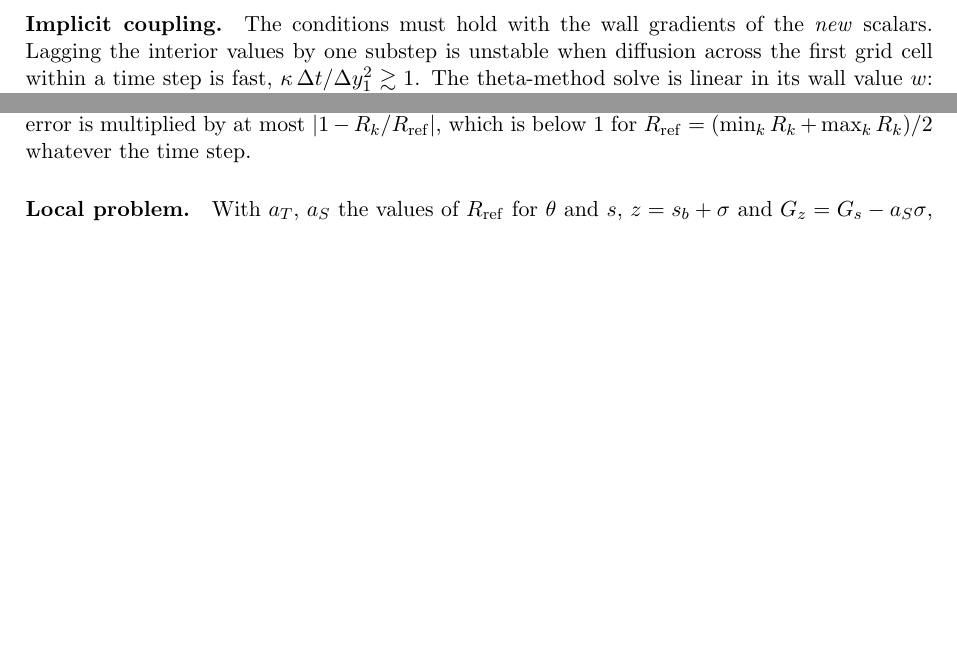
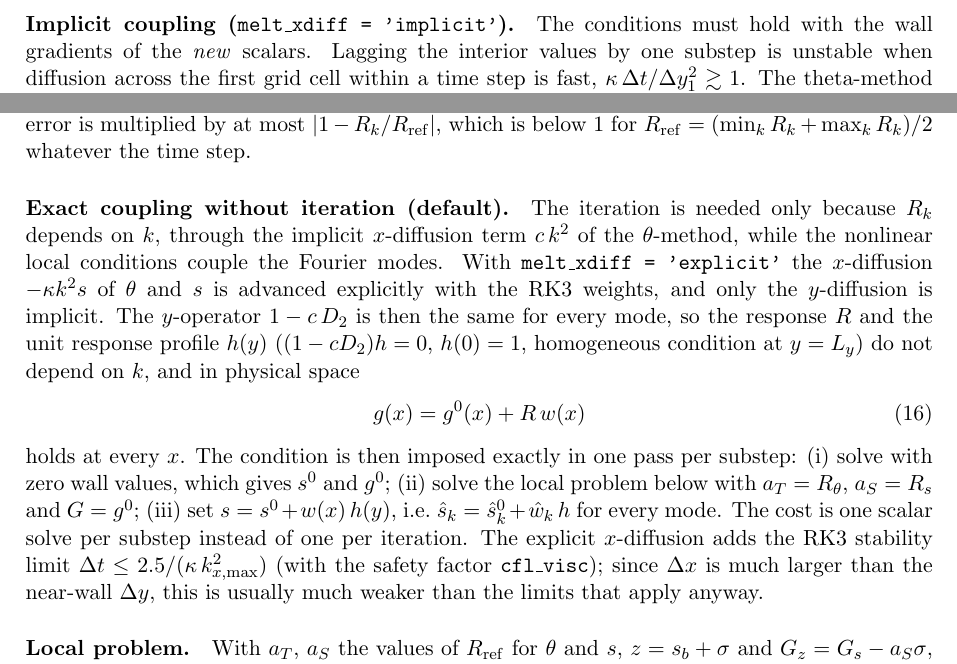
Before and after one commit to GeertBrethouwer/2D-solver, a LaTeX document (docs/three_equation_melt.tex): two parts of page 4 of 5 before the commit and two parts of page 4 of 6 after it, joined at a grey line, cut so that both start at the same text, the shorter picture padded with empty space. Compiled offline with pdfLaTeX.

Commit message:
Melt condition imposed exactly without iteration (melt_xdiff = 'explicit')
- The x-diffusion -kappa kx^2 s of the temperature and salinity is advanced
  explicitly (RK3) and only the y-diffusion implicitly, so the y-operator
  and the wall response are the same for every Fourier mode. The melt
  condition is then exact in one pass per substep: solve with zero wall
  values, local quadratic at every x, superpose w(x) h(y). New time-step
  limit cfl_visc/(kappa kx_max^2). Default when melting is on; the
  iterative coupling stays available as melt_xdiff = 'implicit'.
- The unit-response solve now uses a homogeneous condition at y = ly
  (scalar_solve argument topfac); this also improves the convergence of
  the iterative coupling.
- melt_res reports the check of the wall gradients in the one-pass mode.

Same accuracy as the iteration on the exact steady tests (no iterations,
check at round-off); identical results in a convection test with the
scalar solves 3.2x and the time step 1.8x faster; rank independence,
restart, OpenACC host and debug builds checked. Runs without melting are
unchanged.

Co-Authored-By: Claude Opus 5.5 <noreply@anthropic.com>
Claude-Session: https://claude.ai/code/session_01Wi3UPGCbzt5CsHCk3QA3m4

```diff
--- a/docs/three_equation_melt.tex
+++ b/docs/three_equation_melt.tex
@@ -195,7 +195,7 @@ conduction into the ice is neglected ($q_i=0$).
 and are nonlinear ($m^* s_b$) and coupled ($\theta$ and $s$). $\theta_b(x)$ and $s_b(x)$ are imposed as
 Dirichlet values on all Fourier modes of the (batched) scalar solves of each Runge--Kutta substep.
 
-\paragraph{Implicit coupling.} The conditions must hold with the wall gradients of the \emph{new}
+\paragraph{Implicit coupling (\texttt{melt\_xdiff = 'implicit'}).} The conditions must hold with the wall gradients of the \emph{new}
 scalars. Lagging the interior values by one substep is unstable when diffusion across the first grid
 cell within a time step is fast, $\kappa\,\Delta t/\Delta y_1^2 \gtrsim 1$. The theta-method solve is
 linear in its wall value $w$: for every Fourier mode $k$ the new wall gradient is
@@ -215,6 +215,24 @@ substep and $\Delta t$. The coupled problem is solved by the iteration
 At convergence the conditions hold exactly with the new gradients ($R_{\mathrm{ref}}$ cancels). For mode
 $k$ the error is multiplied by at most $|1-R_k/R_{\mathrm{ref}}|$, which is below 1 for
 $R_{\mathrm{ref}} = (\min_k R_k + \max_k R_k)/2$ whatever the time step.
+
+\paragraph{Exact coupling without iteration (default).} The iteration is needed only because $R_k$
+depends on $k$, through the implicit $x$-diffusion term $c\,k^2$ of the $\theta$-method, while the
+nonlinear local conditions couple the Fourier modes. With \texttt{melt\_xdiff = 'explicit'} the
+$x$-diffusion $-\kappa k^2 s$ of $\theta$ and $s$ is advanced explicitly with the RK3 weights, and only
+the $y$-diffusion is implicit. The $y$-operator $1 - c\,D_2$ is then the same for every mode, so the
+response $R$ and the unit response profile $h(y)$ ($(1-cD_2)h=0$, $h(0)=1$, homogeneous condition at
+$y=L_y$) do not depend on $k$, and in physical space
+\begin{equation}
+  g(x) = g^0(x) + R\, w(x)
+\end{equation}
+holds at every $x$. The condition is then imposed exactly in one pass per substep: (i) solve with zero
+wall values, which gives $s^0$ and $g^0$; (ii) solve the local problem below with $a_T=R_\theta$,
+$a_S=R_s$ and $G=g^0$; (iii) set $s = s^0 + w(x)\,h(y)$, i.e.\ $\hat s_k = \hat s^0_k + \hat w_k\, h$ for
+every mode. The cost is one scalar solve per substep instead of one per iteration. The explicit
+$x$-diffusion adds the RK3 stability limit $\Delta t \le 2.5/(\kappa\, k_{x,\max}^2)$ (with the safety
+factor \texttt{cfl\_visc}); since $\Delta x$ is much larger than the near-wall $\Delta y$, this is
+usually much weaker than the limits that apply anyway.
 
 \paragraph{Local problem.} With $a_T$, $a_S$ the values of $R_{\mathrm{ref}}$ for $\theta$ and $s$,
 $z = s_b+\sigma$ and $G_z = G_s - a_S\sigma$, equations
```
Also changed, not shown: README.md, docs/three_equation_melt.pdf, 6 other files.
